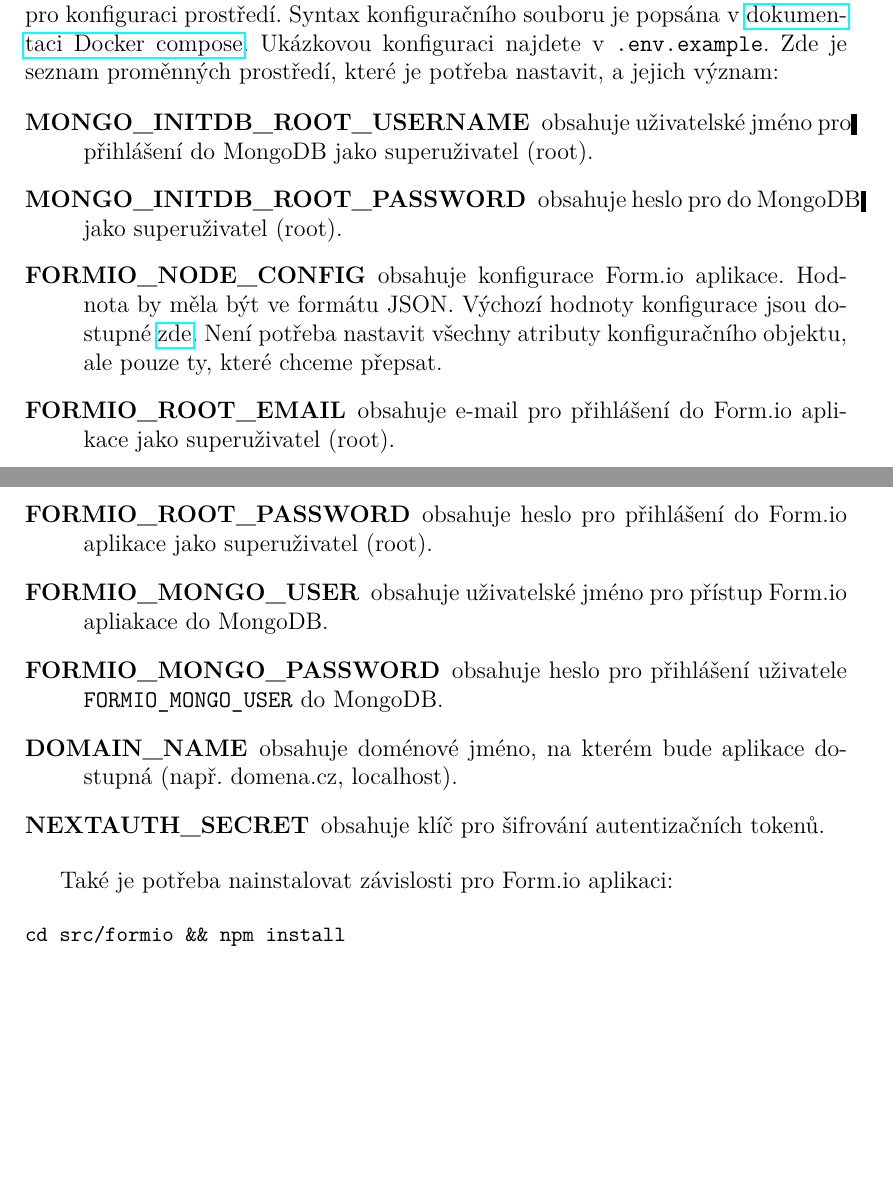
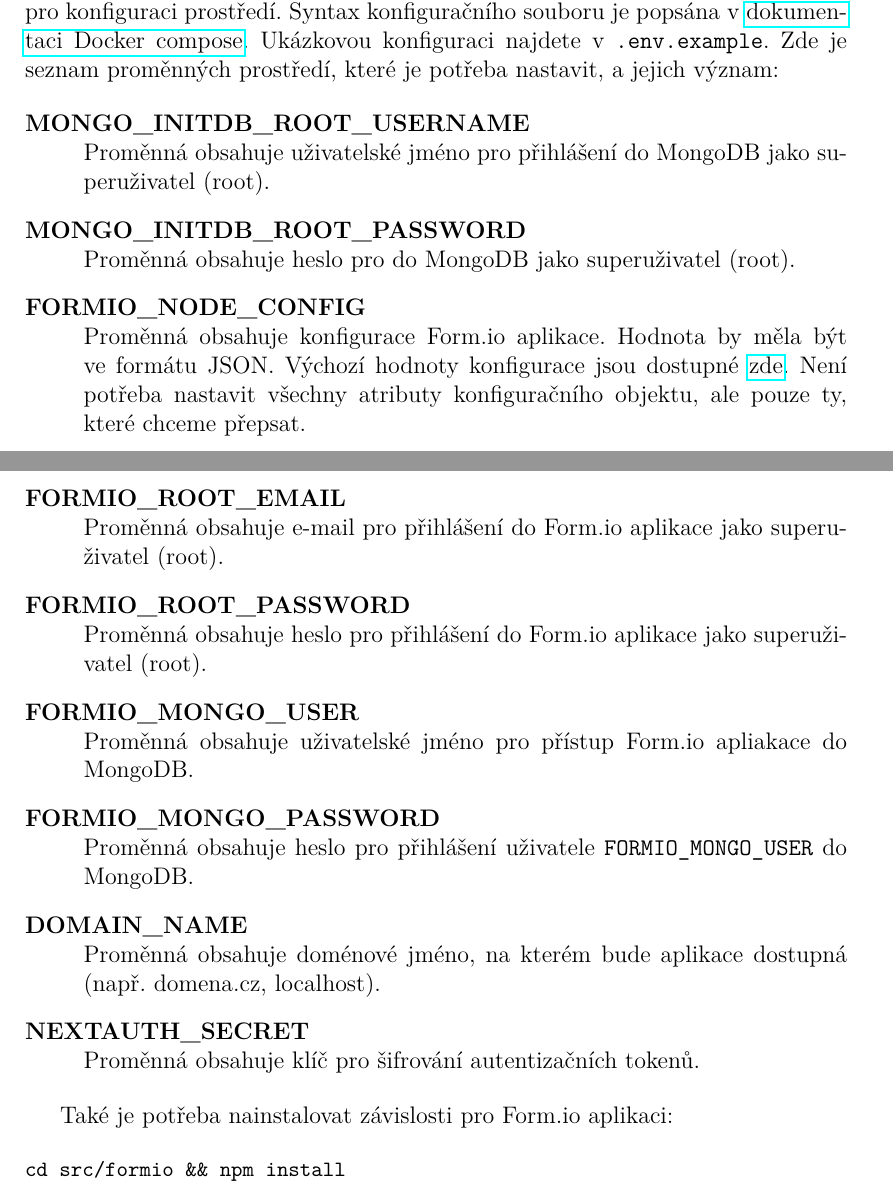
Before and after one commit to PatrikTrefil/bakalarska-prace, a LaTeX thesis (src/prace.tex, which reads src/kap06-administratorska-prirucka.tex): two parts of pages 37 and 38 of 59, joined at a grey line, cut so that both start at the same text, the shorter picture padded with empty space. Compiled offline with pdfLaTeX.

Commit message:
fix overfull hbox

```diff
--- a/src/kap06-administratorska-prirucka.tex
+++ b/src/kap06-administratorska-prirucka.tex
@@ -37,19 +37,19 @@ Syntax konfiguračního souboru je popsána v \href{https://docs.docker.com/comp
 Ukázkovou konfiguraci najdete v \texttt{.env.example}.
 Zde je seznam proměnných prostředí, které je potřeba nastavit, a jejich význam:
 
-\begin{description}
-    \item[MONGO\_INITDB\_ROOT\_USERNAME] obsahuje uživatelské jméno pro přihlášení do MongoDB jako superuživatel (root).
-    \item[MONGO\_INITDB\_ROOT\_PASSWORD] obsahuje heslo pro do MongoDB jako superuživatel (root).
-    \item[FORMIO\_NODE\_CONFIG] obsahuje konfigurace Form.io aplikace.
+\begin{description}[style=nextline]
+    \item[MONGO\_INITDB\_ROOT\_USERNAME] Proměnná obsahuje uživatelské jméno pro přihlášení do MongoDB jako superuživatel (root).
+    \item[MONGO\_INITDB\_ROOT\_PASSWORD] Proměnná obsahuje heslo pro do MongoDB jako superuživatel (root).
+    \item[FORMIO\_NODE\_CONFIG] Proměnná obsahuje konfigurace Form.io aplikace.
     Hodnota by měla být ve formátu JSON\@.
     Výchozí hodnoty konfigurace jsou dostupné \href{https://github.com/formio/formio/blob/3.5.x/config/default.json}{zde}.
     Není potřeba nastavit všechny atributy konfiguračního objektu, ale pouze ty, které chceme přepsat.
-    \item[FORMIO\_ROOT\_EMAIL] obsahuje e\babelhyphen{nobreak}mail pro přihlášení do Form.io aplikace jako superuživatel (root).
-    \item[FORMIO\_ROOT\_PASSWORD] obsahuje heslo pro přihlášení do Form.io aplikace jako superuživatel (root).
-    \item[FORMIO\_MONGO\_USER] obsahuje uživatelské jméno pro přístup Form.io apliakace do MongoDB\@.
-    \item[FORMIO\_MONGO\_PASSWORD] obsahuje heslo pro přihlášení uživatele \texttt{FORMIO\_MONGO\_USER} do MongoDB\@.
-    \item[DOMAIN\_NAME] obsahuje doménové jméno, na kterém bude aplikace dostupná (např.\ domena.cz, localhost).
-    \item[NEXTAUTH\_SECRET] obsahuje klíč pro šifrování autentizačních tokenů.
+    \item[FORMIO\_ROOT\_EMAIL] Proměnná obsahuje e\babelhyphen{nobreak}mail pro přihlášení do Form.io aplikace jako superuživatel (root).
+    \item[FORMIO\_ROOT\_PASSWORD] Proměnná obsahuje heslo pro přihlášení do Form.io aplikace jako superuživatel (root).
+    \item[FORMIO\_MONGO\_USER] Proměnná obsahuje uživatelské jméno pro přístup Form.io apliakace do MongoDB\@.
+    \item[FORMIO\_MONGO\_PASSWORD] Proměnná obsahuje heslo pro přihlášení uživatele \texttt{FORMIO\_MONGO\_USER} do MongoDB\@.
+    \item[DOMAIN\_NAME] Proměnná obsahuje doménové jméno, na kterém bude aplikace dostupná (např.\ domena.cz, localhost).
+    \item[NEXTAUTH\_SECRET] Proměnná obsahuje klíč pro šifrování autentizačních tokenů.
 \end{description}
 
 Také je potřeba nainstalovat závislosti pro Form.io aplikaci:
```
Also changed, not shown: src/kap00-uvod.tex (+1 -1 lines), src/kap01-analyza-pozadavku.tex (+6 -6 lines), src/kap03-navrh.tex (+3 -3 lines), src/kap04-vyvojova-dokumentace.tex (+2 -2 lines).
